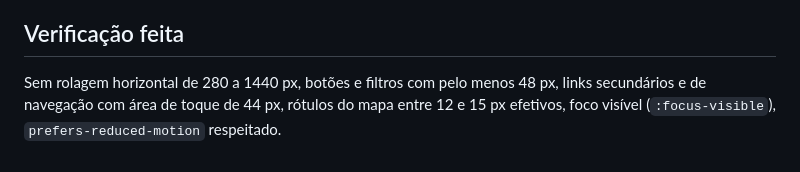
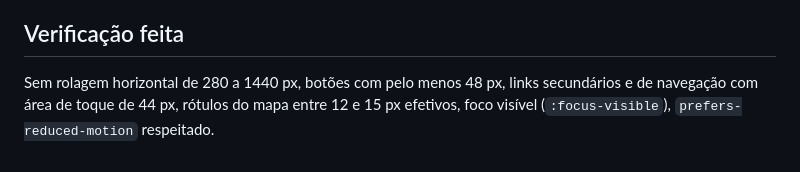
Before and after one commit to felip2ee/ceramica-alencar, a Markdown page: README.md, the part around the change. Drawn GitHub-style.

Commit message:
docs(site): README sem menção aos filtros
Co-Authored-By: Claude Fable 5.1 <noreply@anthropic.com>

```diff
--- a/README.md
+++ b/README.md
@@ -53,4 +53,4 @@ O script lê o símbolo versionado em `assets/logo/alencar-simbolo-terracota-tra
 
 ## Verificação feita
 
-Sem rolagem horizontal de 280 a 1440 px, botões e filtros com pelo menos 48 px, links secundários e de navegação com área de toque de 44 px, rótulos do mapa entre 12 e 15 px efetivos, foco visível (`:focus-visible`), `prefers-reduced-motion` respeitado.
+Sem rolagem horizontal de 280 a 1440 px, botões com pelo menos 48 px, links secundários e de navegação com área de toque de 44 px, rótulos do mapa entre 12 e 15 px efetivos, foco visível (`:focus-visible`), `prefers-reduced-motion` respeitado.
```
